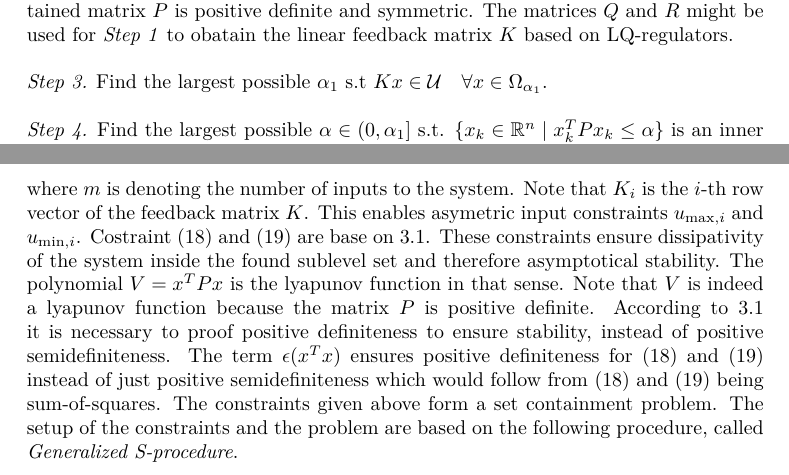
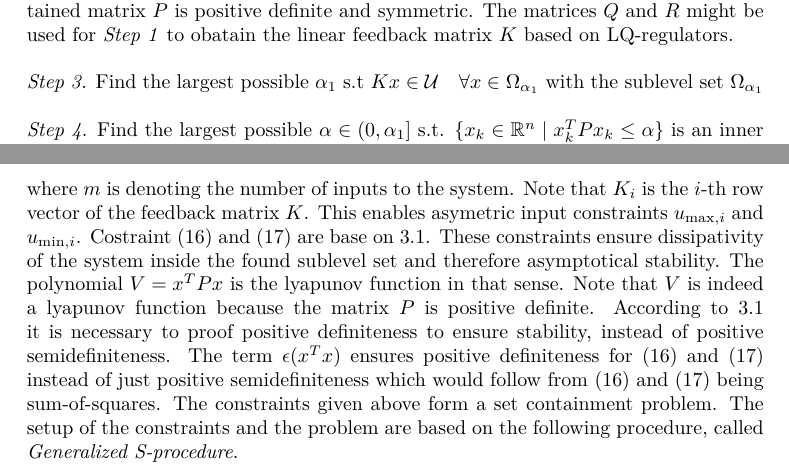
Before and after one commit to eliasniepoetter/msc_nonlinear_flight_control_systems, a LaTeX paper (_report/nfcs_report.tex): two parts of pages 5 and 7 of 12, joined at a grey line, cut so that both start at the same text. The pictures show the PDF file _report/nfcs_report.pdf that the author committed with the source.

Commit message:
corrections

```diff
--- a/_report/nfcs_report.tex
+++ b/_report/nfcs_report.tex
@@ -298,7 +298,7 @@ where $Q^* = Q + K^T R K \in \mathbb{R}^{n \times n}$ itself is positive definit
 positive definite and symmetric. The matrices $Q$ and $R$ might be used for \textit{Step 1} to obatain the linear feedback
 matrix $K$ based on LQ-regulators.\\
 
-\textit{Step 3.} Find the largest possible $\alpha_1$ s.t $Kx \in \mathcal{U} \quad \forall x \in \Omega_{\alpha_1}$.\\
+\textit{Step 3.} Find the largest possible $\alpha_1$ s.t $Kx \in \mathcal{U} \quad \forall x \in \Omega_{\alpha_1}$ with the sublevel set $\Omega_{\alpha_1}$\\
 
 \textit{Step 4.} Find the largest possible $\alpha \in (0,\alpha_1]$ s.t. $\{x_k \in \mathbb{R}^n \mid x_k^TPx_k \leq \alpha \}$ is an
 inner approximation of the region of attraction of the closed loop dynamics of the linearly controlled system.
@@ -360,16 +360,17 @@ The resulting constraints for the optimiztion are
 	s_{j} &\in \Sigma[x] \quad \forall j [1 \dots 2m+1]\\
 	-s_{1 \dots m}(-x^TPx + \alpha) + (K_i x + u_{\text{max},i}) &\in \Sigma[x] \quad \forall i \in [1,m]\\
 	-s_{m+1 \dots 2m}(-x^TPx + \alpha) + (-K_i x - u_{\text{min},i}) &\in \Sigma[x] \quad \forall i \in [1,m]\\
-	V - \epsilon (x^Tx) &\in \Sigma[x]\\
-	s_{2m+1}(V-\alpha) - \nabla V \cdot f - \epsilon (x^Tx) &\in \Sigma[x]
+	V - \epsilon (x^Tx) &\in \Sigma[x] \label{eq:lyap1} \\
+	s_{2m+1}(V-\alpha) - \nabla V \cdot f - \epsilon (x^Tx) &\in \Sigma[x] \label{eq:lyap2}
 \end{align}
 
 where $m$ is denoting the number of inputs to the system. Note that $K_i$ is the $i$-th row vector of the feedback matrix $K$. This enables
-asymetric input constraints $u_{\text{max},i}$ and $u_{\text{min},i}$. Costraint (18) and (19) are base on \ref{sec:lyapunov}. These constraints ensure dissipativity of the system inside the found sublevel set and
+asymetric input constraints $u_{\text{max},i}$ and $u_{\text{min},i}$. Costraint \eqref{eq:lyap1} and \eqref{eq:lyap2} are base on \ref{sec:lyapunov}.
+These constraints ensure dissipativity of the system inside the found sublevel set and
 therefore asymptotical stability. The polynomial $V=x^TPx$ is the lyapunov function in that sense. Note that $V$ is indeed a lyapunov function because the matrix
 $P$ is positive definite. According to \ref{sec:lyapunov} it is necessary to proof positive definiteness to ensure stability, instead of
-positive semidefiniteness. The term $\epsilon (x^Tx)$ ensures positive definiteness for (18) and (19) instead of just positive semidefiniteness which would follow
-from (18) and (19) being sum-of-squares. The constraints given above form a set containment problem. The setup of the constraints and the problem are based on the
+positive semidefiniteness. The term $\epsilon (x^Tx)$ ensures positive definiteness for \eqref{eq:lyap1} and \eqref{eq:lyap2} instead of just positive semidefiniteness which would follow
+from \eqref{eq:lyap1} and \eqref{eq:lyap2} being sum-of-squares. The constraints given above form a set containment problem. The setup of the constraints and the problem are based on the
 following procedure, called \textit{Generalized S-procedure}.
 
 \begin{tcolorbox}[colback=gray!20, colframe=gray!80,title=Generalized S-procedure \cite{loureiro2023presentation},arc=0.2mm]
```
Also changed, not shown: _report/nfcs_report.pdf, _report/nfcs_report.tex (18 more changed lines).
